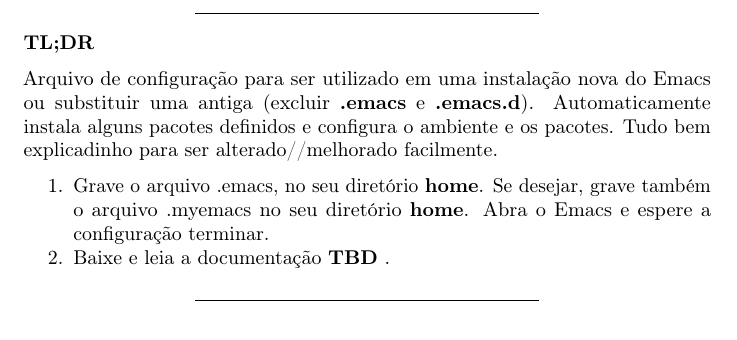
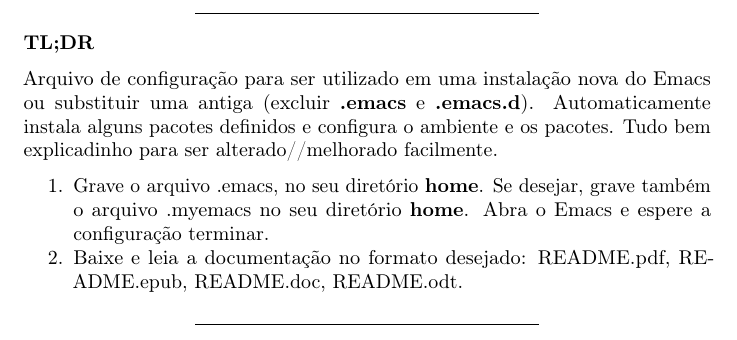
Before and after one commit to guaracy/emacs, a LaTeX document (config/docs/README.tex): part of page 4 of 20, cut so that both start at the same text. The pictures show the PDF file config/docs/README.pdf that the author committed with the source.

Commit message:
Atualização de links no TL;DR;

```diff
--- a/config/docs/README.tex
+++ b/config/docs/README.tex
@@ -128,7 +128,11 @@
   no seu diretório \textbf{home}. Abra o Emacs e espere a configuração
   terminar.
 \item
-  Baixe e leia a documentação \textbf{TBD} .
+  Baixe e leia a documentação no formato desejado:
+  \href{https://raw.githubusercontent.com/guaracy/emacs/master/config/docs/README.pdf}{README.pdf},
+  \href{https://raw.githubusercontent.com/guaracy/emacs/master/config/docs/README.epub}{README.epub},
+  \href{https://raw.githubusercontent.com/guaracy/emacs/master/config/docs/README.docx}{README.doc},
+  \href{https://raw.githubusercontent.com/guaracy/emacs/master/config/docs/README.odt}{README.odt}.
 \end{enumerate}
 
 \begin{center}\rule{0.5\linewidth}{\linethickness}\end{center}
```
Also changed, not shown: config/docs/README.pdf, 4 other files.
